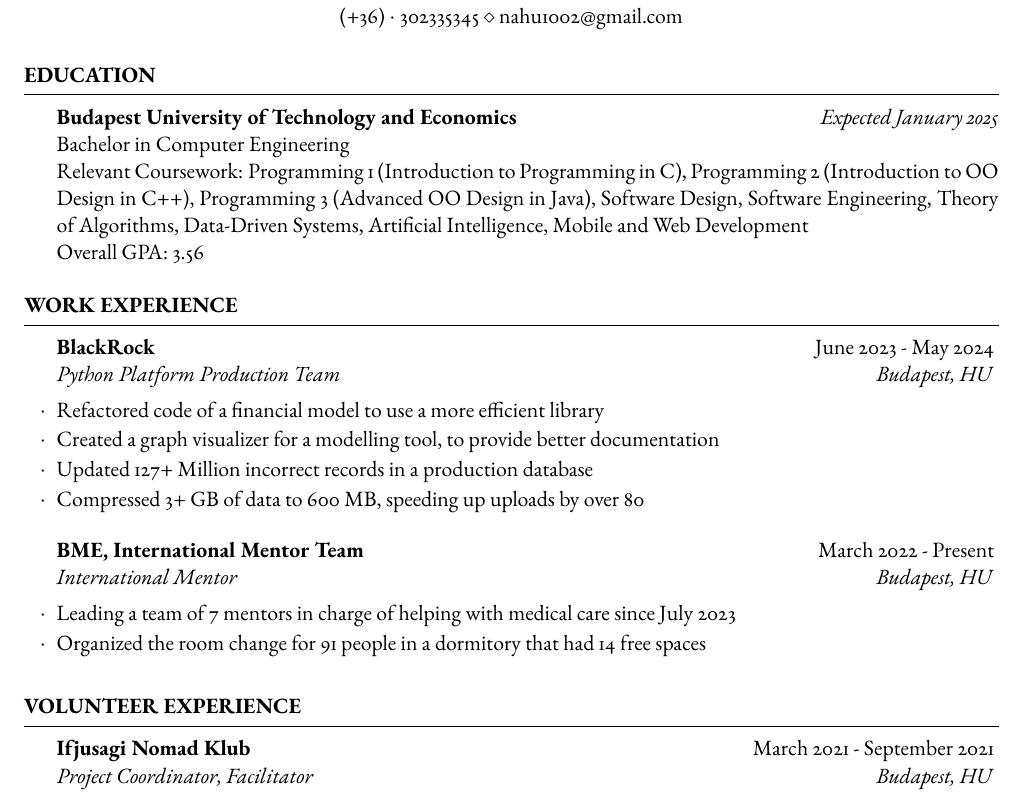
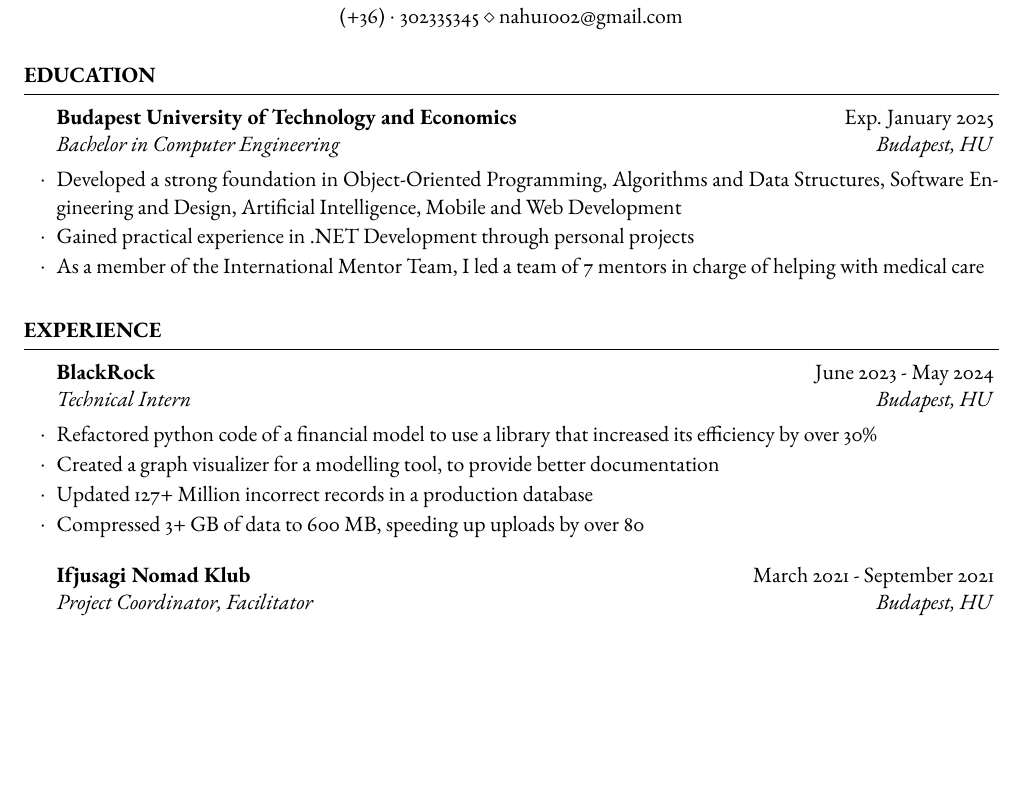
Before and after one commit to nahu02/CV, a LaTeX CV (abel-resume.tex): part of the page, cut so that both start at the same text, the shorter picture padded with empty space. Compiled offline with pdfLaTeX.

Commit message:
education and wording changes

```diff
--- a/abel-resume.tex
+++ b/abel-resume.tex
@@ -35,7 +35,7 @@
 % You can use the \address command up to 3 times for 3 different addresses or pieces of contact information
 % Any new lines (\\) you use in the \address commands will be converted to symbols, so each address will appear as a single line.
 
-\address{25, Csata utca \\ Budapest, Hungary 1135} % Main address
+\address{25, Csata utca \\ 1135 Budapest, Hungary} % Main address
 
 \address{(+36)~$\cdot$~302335345 \\ nahu1002@gmail.com} % Contact information
 
@@ -49,10 +49,11 @@
 
 \begin{rSection}{Education}
 
-	\textbf{Budapest University of Technology and Economics} \hfill \textit{Expected January 2025} \\
-	Bachelor in Computer Engineering \\
-	Relevant Coursework: Programming 1 (Introduction to Programming in C), Programming 2 (Introduction to OO Design in C++), Programming 3 (Advanced OO Design in Java), Software Design, Software Engineering, Theory of Algorithms, Data-Driven Systems, Artificial Intelligence, Mobile and Web Development \\
-	Overall GPA: 3.56
+	\begin{rSubsection}{Budapest University of Technology and Economics}{Exp. January 2025}{Bachelor in Computer Engineering}{Budapest, HU}
+		\item Developed a strong foundation in Object-Oriented Programming, Algorithms and Data Structures, Software Engineering and Design, Artificial Intelligence, Mobile and Web Development
+		\item Gained practical experience in .NET Development through personal projects
+		\item As a member of the International Mentor Team, I led a team of 7 mentors in charge of helping with medical care
+	\end{rSubsection}
 
 \end{rSection}
 
@@ -60,29 +61,14 @@
 %	WORK EXPERIENCE SECTION
 %----------------------------------------------------------------------------------------
 
-\begin{rSection}{Work Experience}
+\begin{rSection}{Experience}
 
-	\begin{rSubsection}{BlackRock}{June 2023 - May 2024}{Python Platform Production Team}{Budapest, HU}
-		\item Refactored code of a financial model to use a more efficient library
+	\begin{rSubsection}{BlackRock}{June 2023 - May 2024}{Technical Intern}{Budapest, HU}
+		\item Refactored python code of a financial model to use a library that increased its efficiency by over 30\%
 		\item Created a graph visualizer for a modelling tool, to provide better documentation
 		\item Updated 127+ Million incorrect records in a production database
 		\item Compressed 3+ GB of data to 600 MB, speeding up uploads by over 80%
 	\end{rSubsection}
-
-%------------------------------------------------
-
-	\begin{rSubsection}{BME, International Mentor Team}{March 2022 - Present}{International Mentor}{Budapest, HU}
-		\item Leading a team of 7 mentors in charge of helping with medical care since July 2023
-		\item Organized the room change for 91 people in a dormitory that had 14 free spaces
-	\end{rSubsection}
-
-\end{rSection}
-
-%----------------------------------------------------------------------------------------
-%	VOLUNTEER SECTION
-%----------------------------------------------------------------------------------------
-
-\begin{rSection}{Volunteer Experience}
 
 	\begin{rSubsection}{Ifjusagi Nomad Klub}{March 2021 - September 2021}{Project Coordinator, Facilitator}{Budapest, HU}
 		\item Coordinated 2 Youth Exchanges, which were marked by the National Agency as Good Practice and were given 94 and 98 points out of 100 at the final evaluation
```
Also changed, not shown: abel-resume.tex (6 more changed lines).
